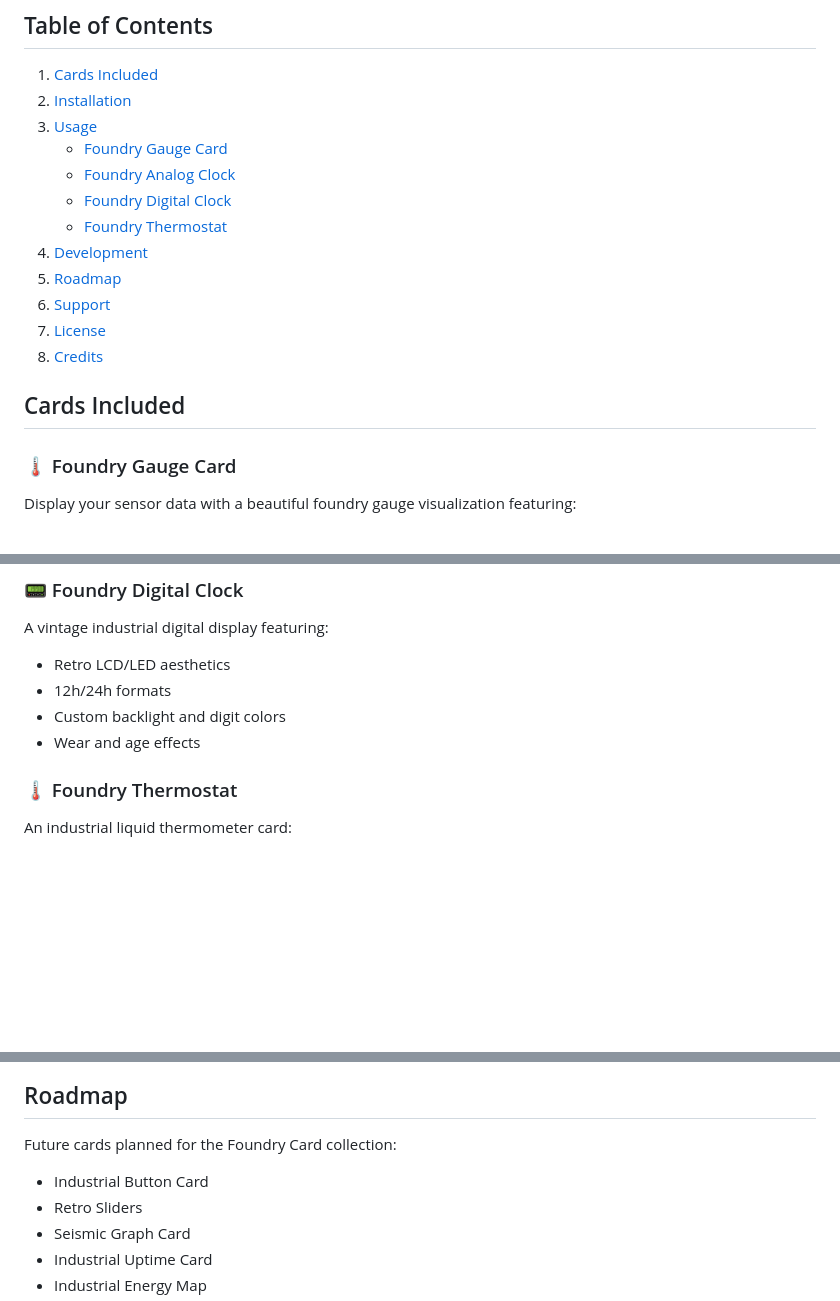
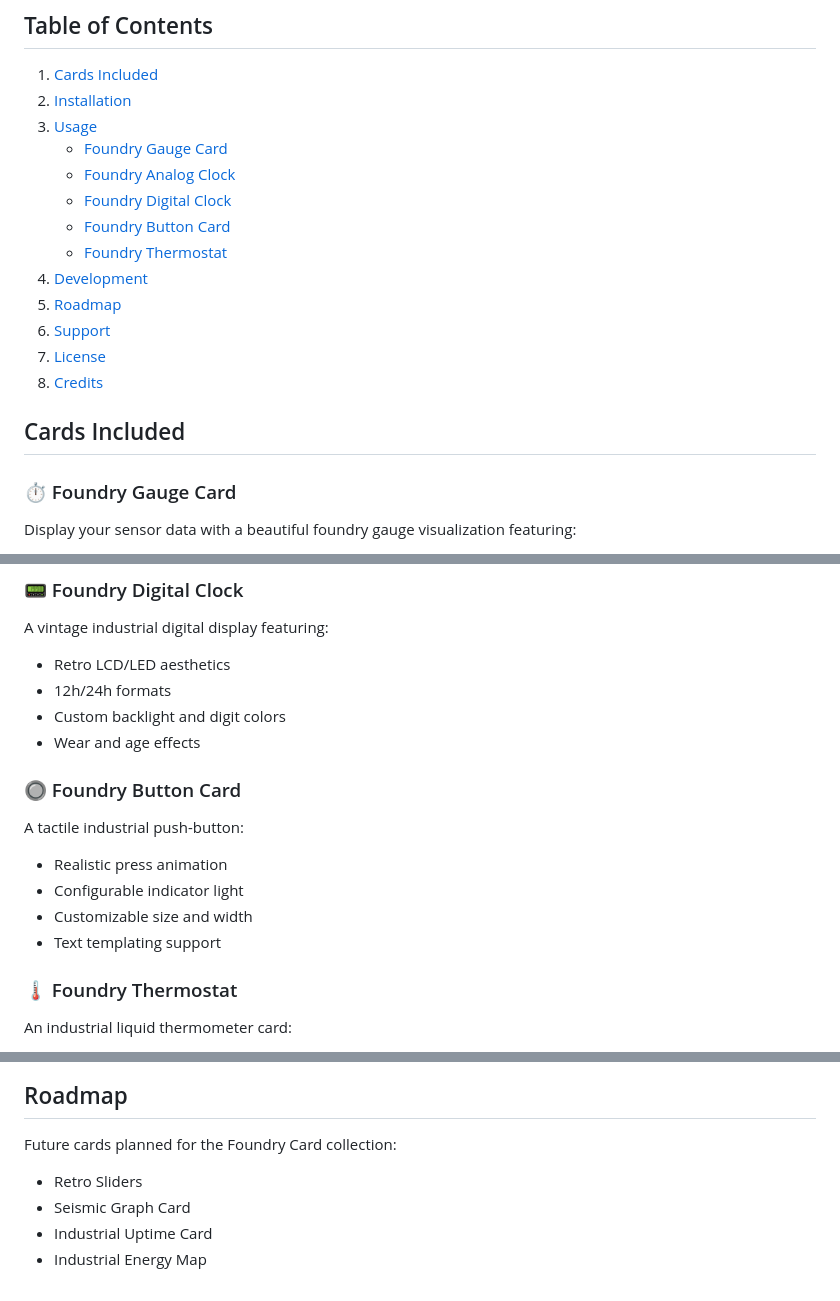
Before and after one commit to dprischak/Foundry-Card, a Markdown page: README.md, 3 parts joined by grey strips. GitHub-like rendering; blank space fills up the shorter version.

```diff
--- a/README.md
+++ b/README.md
@@ -13,6 +13,7 @@ A collection of custom dashboard cards for Home Assistant, designed with industr
     - [Foundry Gauge Card](#foundry-gauge-card)
     - [Foundry Analog Clock](#foundry-analog-clock)
     - [Foundry Digital Clock](#foundry-digital-clock)
+    - [Foundry Button Card](#foundry-button-card)
     - [Foundry Thermostat](#foundry-thermostat)
 4. [Development](#development)
 5. [Roadmap](#roadmap)
@@ -22,7 +23,7 @@ A collection of custom dashboard cards for Home Assistant, designed with industr
 
 ## Cards Included
 
-### 🌡️ Foundry Gauge Card
+### ⏱️ Foundry Gauge Card
 Display your sensor data with a beautiful foundry gauge visualization featuring:
 - Customizable min/max values
 - Smooth needle animation
@@ -42,6 +43,13 @@ A vintage industrial digital display featuring:
 - 12h/24h formats
 - Custom backlight and digit colors
 - Wear and age effects
+
+### 🔘 Foundry Button Card
+A tactile industrial push-button:
+- Realistic press animation
+- Configurable indicator light
+- Customizable size and width
+- Text templating support
 
 ### 🌡️ Foundry Thermostat
 An industrial liquid thermometer card:
@@ -579,7 +650,6 @@ Then open a pull request on GitHub with a clear description of your changes.
 ## Roadmap
 
 Future cards planned for the Foundry Card collection:
-- Industrial Button Card
 - Retro Sliders
 - Seismic Graph Card
 - Industrial Uptime Card
```
Also changed, not shown: other parts of README.md (+63 -0 lines), media/button-off.png (added), media/button-on.png (added).
